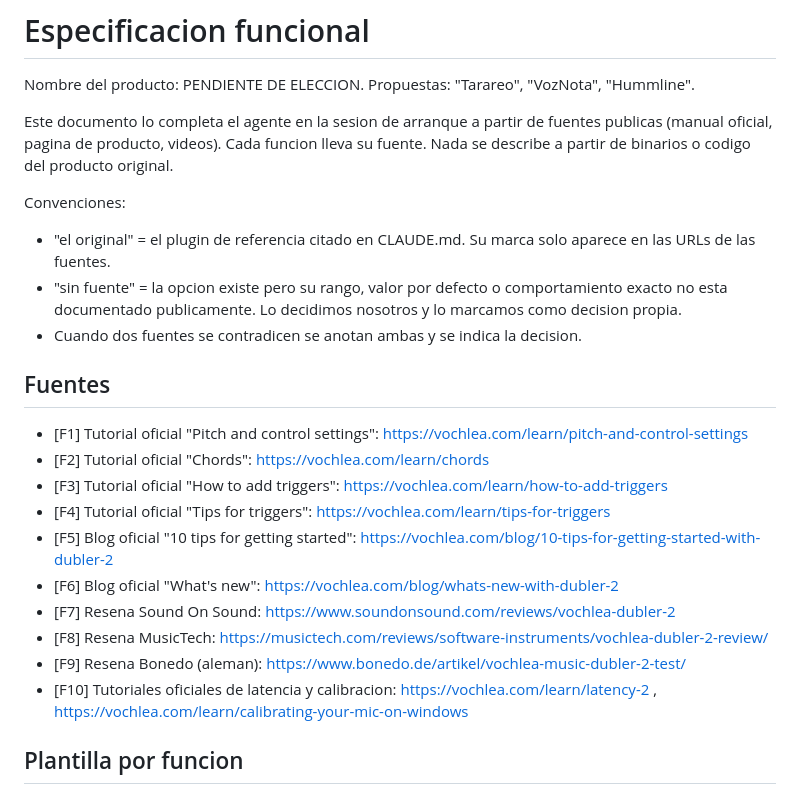
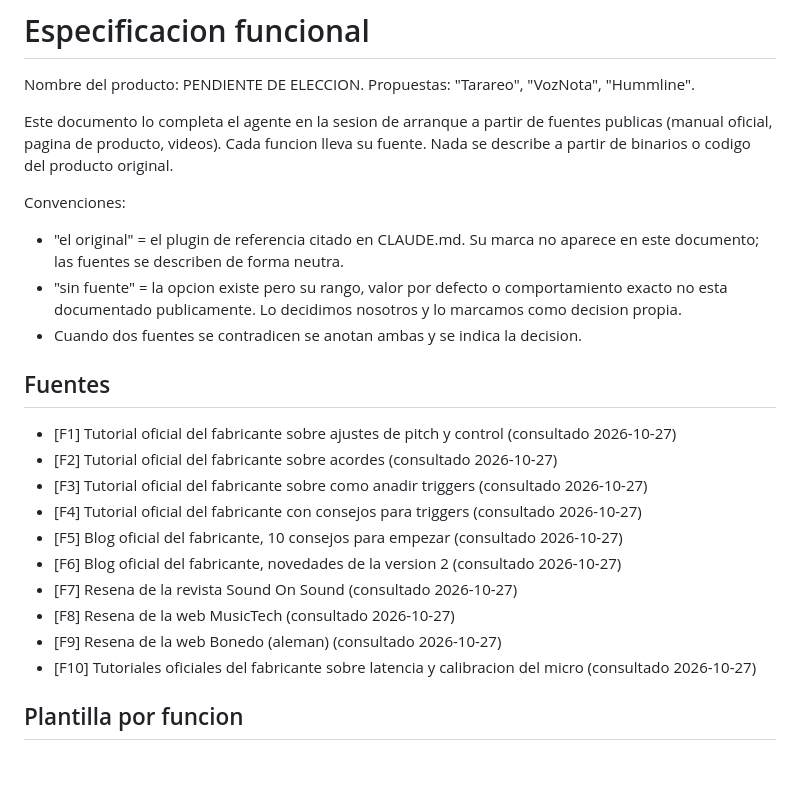
Before and after one commit to jesusburrueco/free-voclea, a Markdown page: docs/SPEC.md, the part around the change. Rendered like a GitHub page; blank space fills up the shorter version.

Commit message:
docs: sustituir las URLs con marca de SPEC.md por descripciones neutras
Co-Authored-By: Claude Sonnet 5.5 <noreply@anthropic.com>
Claude-Session: https://claude.ai/code/session_015rvETTJEKhx9rQNMDzAPmv

```diff
--- a/docs/SPEC.md
+++ b/docs/SPEC.md
@@ -5,21 +5,21 @@ Nombre del producto: PENDIENTE DE ELECCION. Propuestas: "Tarareo", "VozNota", "H
 Este documento lo completa el agente en la sesion de arranque a partir de fuentes publicas (manual oficial, pagina de producto, videos). Cada funcion lleva su fuente. Nada se describe a partir de binarios o codigo del producto original.
 
 Convenciones:
-- "el original" = el plugin de referencia citado en CLAUDE.md. Su marca solo aparece en las URLs de las fuentes.
+- "el original" = el plugin de referencia citado en CLAUDE.md. Su marca no aparece en este documento; las fuentes se describen de forma neutra.
 - "sin fuente" = la opcion existe pero su rango, valor por defecto o comportamiento exacto no esta documentado publicamente. Lo decidimos nosotros y lo marcamos como decision propia.
 - Cuando dos fuentes se contradicen se anotan ambas y se indica la decision.
 
 ## Fuentes
-- [F1] Tutorial oficial "Pitch and control settings": https://vochlea.com/learn/pitch-and-control-settings
-- [F2] Tutorial oficial "Chords": https://vochlea.com/learn/chords
-- [F3] Tutorial oficial "How to add triggers": https://vochlea.com/learn/how-to-add-triggers
-- [F4] Tutorial oficial "Tips for triggers": https://vochlea.com/learn/tips-for-triggers
-- [F5] Blog oficial "10 tips for getting started": https://vochlea.com/blog/10-tips-for-getting-started-with-dubler-2
-- [F6] Blog oficial "What's new": https://vochlea.com/blog/whats-new-with-dubler-2
-- [F7] Resena Sound On Sound: https://www.soundonsound.com/reviews/vochlea-dubler-2
-- [F8] Resena MusicTech: https://musictech.com/reviews/software-instruments/vochlea-dubler-2-review/
-- [F9] Resena Bonedo (aleman): https://www.bonedo.de/artikel/vochlea-music-dubler-2-test/
-- [F10] Tutoriales oficiales de latencia y calibracion: https://vochlea.com/learn/latency-2 , https://vochlea.com/learn/calibrating-your-mic-on-windows
+- [F1] Tutorial oficial del fabricante sobre ajustes de pitch y control (consultado 2026-10-27)
+- [F2] Tutorial oficial del fabricante sobre acordes (consultado 2026-10-27)
+- [F3] Tutorial oficial del fabricante sobre como anadir triggers (consultado 2026-10-27)
+- [F4] Tutorial oficial del fabricante con consejos para triggers (consultado 2026-10-27)
+- [F5] Blog oficial del fabricante, 10 consejos para empezar (consultado 2026-10-27)
+- [F6] Blog oficial del fabricante, novedades de la version 2 (consultado 2026-10-27)
+- [F7] Resena de la revista Sound On Sound (consultado 2026-10-27)
+- [F8] Resena de la web MusicTech (consultado 2026-10-27)
+- [F9] Resena de la web Bonedo (aleman) (consultado 2026-10-27)
+- [F10] Tutoriales oficiales del fabricante sobre latencia y calibracion del micro (consultado 2026-10-27)
 
 ## Plantilla por funcion
 ### <Nombre de la funcion>
```
Also changed, not shown: docs/TASKS.md (+1 -1 lines).
